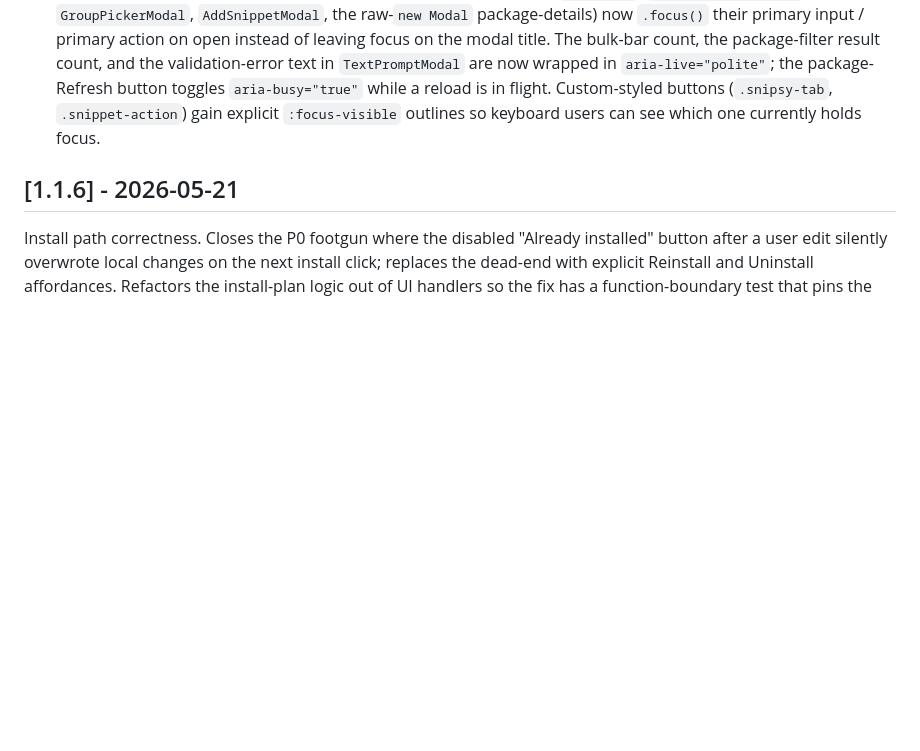
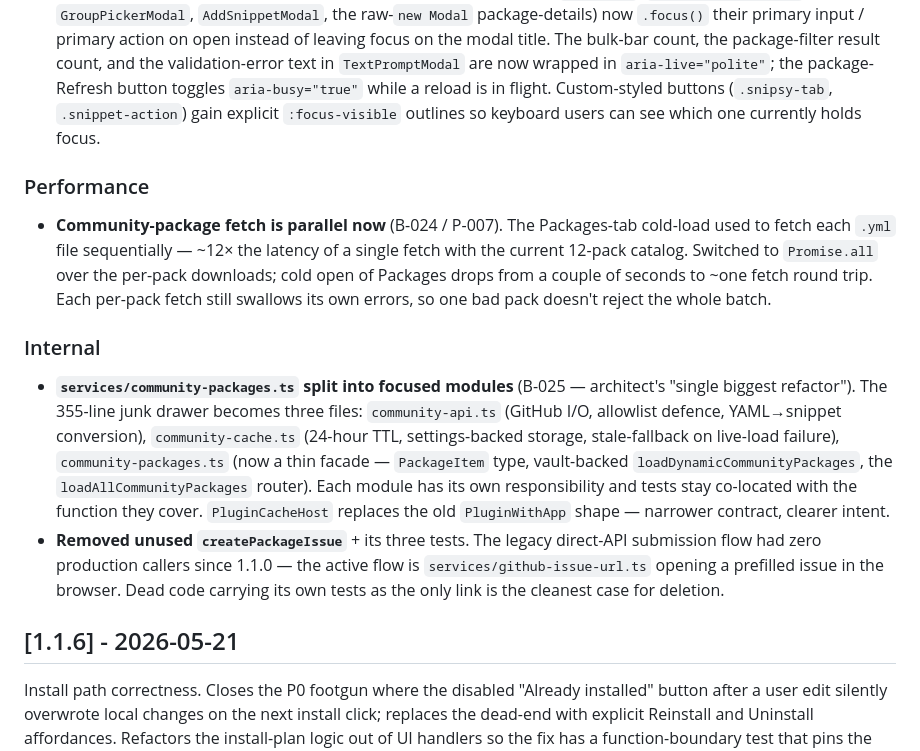
Before and after one commit to Dimagious/snipsidian, a Markdown page: CHANGELOG.md, the part around the change. Rendered like a GitHub page; blank space fills up the shorter version.

Commit message:
docs(changelog): add 1.1.7 PR #42 entries under [Unreleased]
Per the 1.1.7 plan in `.claude/brain/sessions/2026-05-21-1.1.7-plan.md`:
each PR adds its entry to `[Unreleased]` as it lands. Avoids the
"reconstruct from git log at release time" exercise from 1.1.6.

This PR adds:
  - **Performance**: parallelised community-pack fetch (B-024)
  - **Internal**: services/community-packages.ts module split (B-025),
    plus the dead-createPackageIssue cleanup

Co-Authored-By: Claude Opus 4.7 (1M context) <noreply@anthropic.com>

```diff
--- a/CHANGELOG.md
+++ b/CHANGELOG.md
@@ -10,6 +10,15 @@ and this project adheres to [Semantic Versioning](https://semver.org/spec/v2.0.0
 ### Fixed
 
 - **A11y: assistive-technology coverage of the Settings UI** (B-003 umbrella tail — closes B-084 / B-085 / B-087 / B-088 / B-090). Package-submission validation result now carries a `✓` / `✗` text prefix and `role="status"` / `role="alert"` alongside the existing colour tint, so users on monochrome schemes or with strong colour blindness get the same at-a-glance signal as everyone else. Three previously-unlabelled hand-built inputs (`JSONModal` textarea, `GroupPickerModal` new-group input, `EspansoSection` YAML paste) get explicit `aria-label`s; screen readers stop announcing them as "edit, blank". Five modals (`JSONModal`, `PackagePreviewModal`, `GroupPickerModal`, `AddSnippetModal`, the raw-`new Modal` package-details) now `.focus()` their primary input / primary action on open instead of leaving focus on the modal title. The bulk-bar count, the package-filter result count, and the validation-error text in `TextPromptModal` are now wrapped in `aria-live="polite"`; the package-Refresh button toggles `aria-busy="true"` while a reload is in flight. Custom-styled buttons (`.snipsy-tab`, `.snippet-action`) gain explicit `:focus-visible` outlines so keyboard users can see which one currently holds focus.
+
+### Performance
+
+- **Community-package fetch is parallel now** (B-024 / P-007). The Packages-tab cold-load used to fetch each `.yml` file sequentially — ~12× the latency of a single fetch with the current 12-pack catalog. Switched to `Promise.all` over the per-pack downloads; cold open of Packages drops from a couple of seconds to ~one fetch round trip. Each per-pack fetch still swallows its own errors, so one bad pack doesn't reject the whole batch.
+
+### Internal
+
+- **`services/community-packages.ts` split into focused modules** (B-025 — architect's "single biggest refactor"). The 355-line junk drawer becomes three files: `community-api.ts` (GitHub I/O, allowlist defence, YAML→snippet conversion), `community-cache.ts` (24-hour TTL, settings-backed storage, stale-fallback on live-load failure), `community-packages.ts` (now a thin facade — `PackageItem` type, vault-backed `loadDynamicCommunityPackages`, the `loadAllCommunityPackages` router). Each module has its own responsibility and tests stay co-located with the function they cover. `PluginCacheHost` replaces the old `PluginWithApp` shape — narrower contract, clearer intent.
+- **Removed unused `createPackageIssue`** + its three tests. The legacy direct-API submission flow had zero production callers since 1.1.0 — the active flow is `services/github-issue-url.ts` opening a prefilled issue in the browser. Dead code carrying its own tests as the only link is the cleanest case for deletion.
 
 ## [1.1.6] - 2026-05-21
 
```
